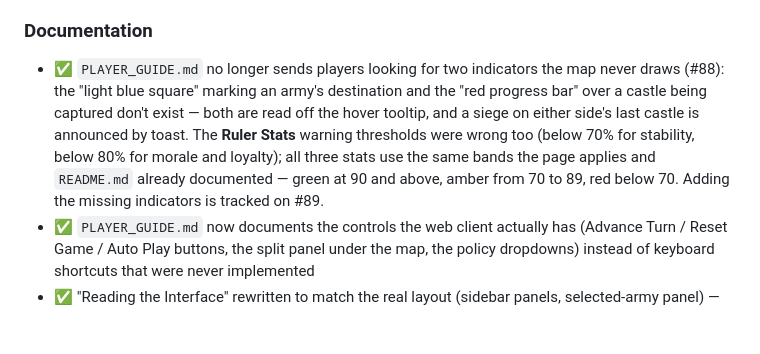
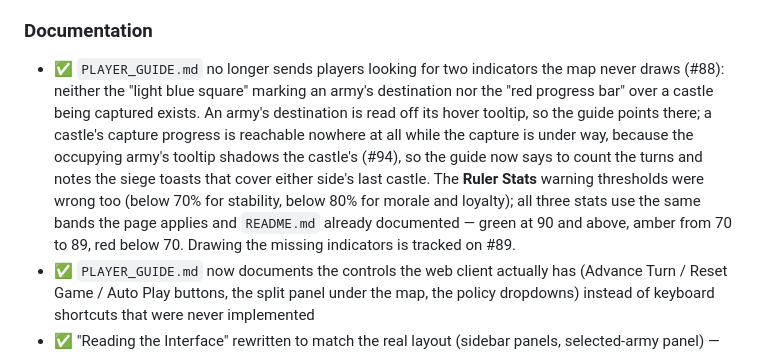
Before and after one commit to Preponderous-Software/barony, a Markdown page: CHANGELOG.md, the part around the change. Rendered like a GitHub page; blank space fills up the shorter version.

Commit message:
Say capture progress is unreachable rather than pointing at the tooltip
The first pass redirected players from the non-existent progress bar to the
castle tooltip, which is no better: getTooltipText answers with the army on the
hovered tile and returns before the castle branch, and a castle whose
occupationTicks is above zero always has the occupying army standing on it -
updateCastleOccupation zeroes the counter the moment the tile is empty,
contested or held by its owner, and armies only move during a tick. The
Capture progress: N/3 string therefore never reaches the screen.

So the guide now tells players to count the turns themselves, explains why the
tooltip shows the army instead, and keeps the last-castle siege toasts as the
one case the game does track for them. Filed as #94.

Co-Authored-By: Claude Opus 5 (1M context) <noreply@anthropic.com>

```diff
--- a/CHANGELOG.md
+++ b/CHANGELOG.md
@@ -91,12 +91,15 @@ All notable changes to the Barony Prototype MVP are documented in this file.
 ### Documentation
 
 - ✅ `PLAYER_GUIDE.md` no longer sends players looking for two indicators the map never draws (#88):
-  the "light blue square" marking an army's destination and the "red progress bar" over a castle
-  being captured don't exist — both are read off the hover tooltip, and a siege on either side's
-  last castle is announced by toast. The **Ruler Stats** warning thresholds were wrong too (below
-  70% for stability, below 80% for morale and loyalty); all three stats use the same bands the page
-  applies and `README.md` already documented — green at 90 and above, amber from 70 to 89, red
-  below 70. Adding the missing indicators is tracked on #89.
+  neither the "light blue square" marking an army's destination nor the "red progress bar" over a
+  castle being captured exists. An army's destination is read off its hover tooltip, so the guide
+  points there; a castle's capture progress is reachable nowhere at all while the capture is under
+  way, because the occupying army's tooltip shadows the castle's (#94), so the guide now says to
+  count the turns and notes the siege toasts that cover either side's last castle. The **Ruler
+  Stats** warning thresholds were wrong too (below 70% for stability, below 80% for morale and
+  loyalty); all three stats use the same bands the page applies and `README.md` already documented
+  — green at 90 and above, amber from 70 to 89, red below 70. Drawing the missing indicators is
+  tracked on #89.
 - ✅ `PLAYER_GUIDE.md` now documents the controls the web client actually has (Advance Turn / Reset Game / Auto Play buttons, the split panel under the map, the policy dropdowns) instead of keyboard shortcuts that were never implemented
 - ✅ "Reading the Interface" rewritten to match the real layout (sidebar panels, selected-army panel) — the old top bar, side panel, and event log it described don't exist
 - ✅ Removed the `[Unreleased]` bullet that said the auth token is stored client-side; it contradicted the **Security** entries above it (#61)
```
Also changed, not shown: PLAYER_GUIDE.md (+6 -4 lines).
